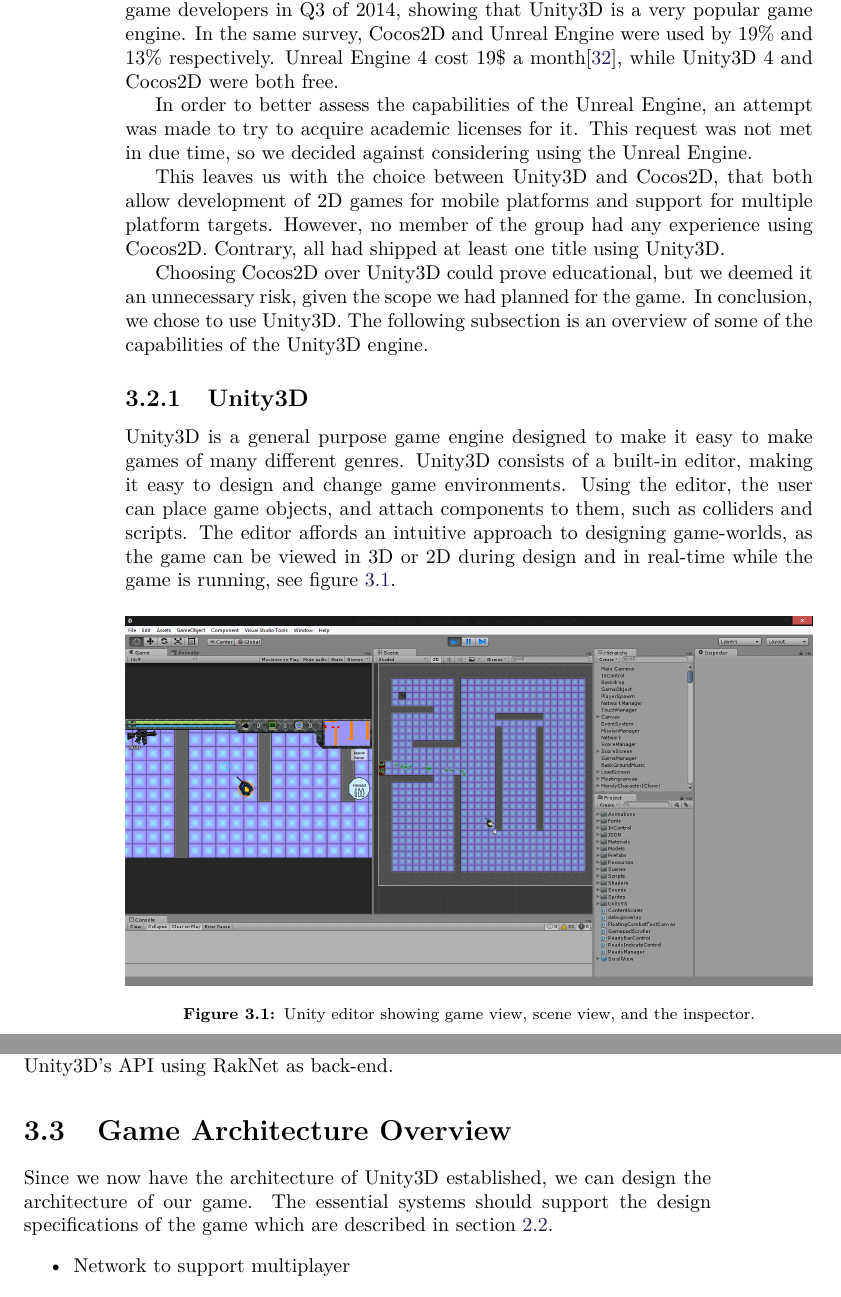
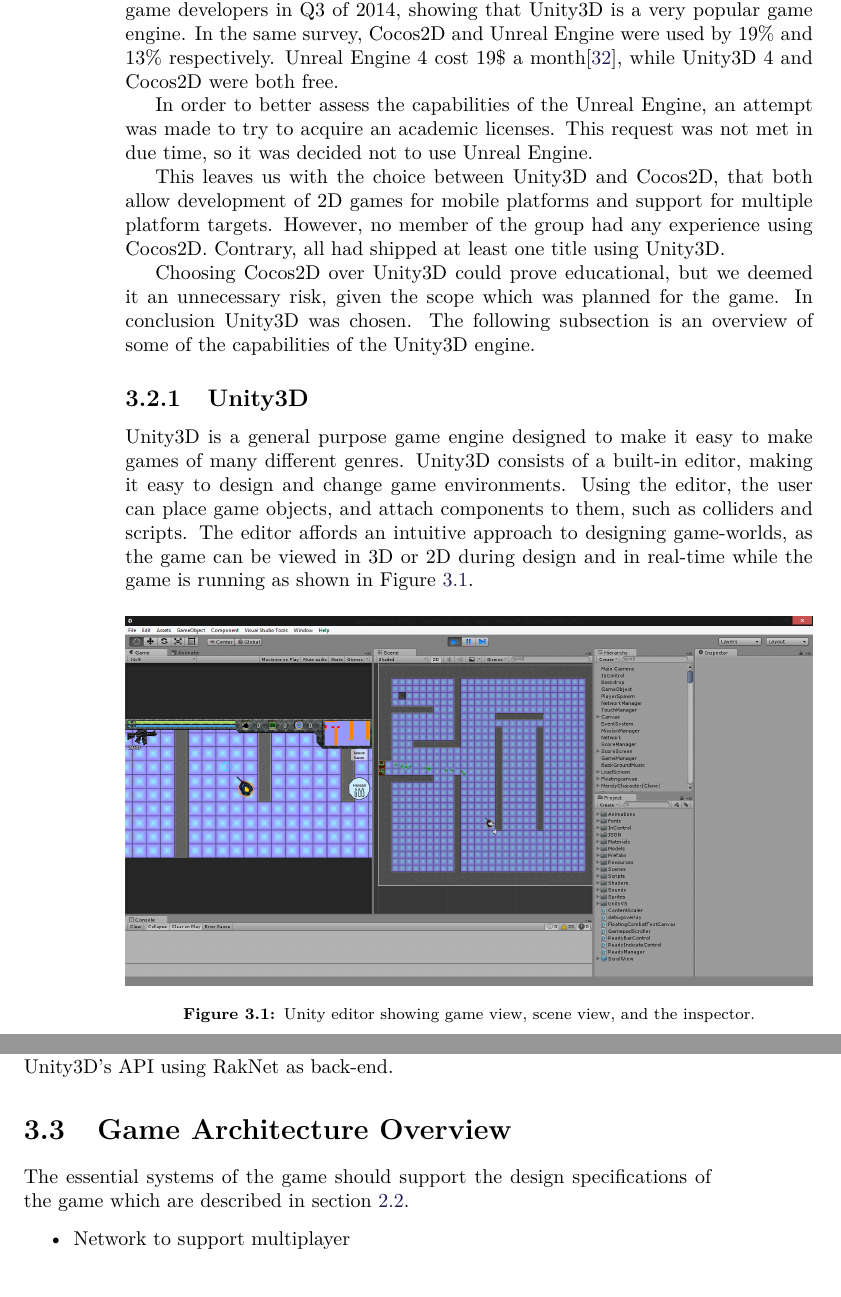
Before and after one commit to Bendername/sp802f15Report, a LaTeX thesis (Main.tex, which reads sections/modules/platform/gamearchitecture.tex, sections/modules/platform/platform.tex): two parts of pages 34 and 35 of 95, joined at a grey line, cut so that both start at the same text. Compiled offline with pdfLaTeX.

Commit message:
Edit in Architecture

```diff
--- a/sections/modules/platform/gamearchitecture.tex
+++ b/sections/modules/platform/gamearchitecture.tex
@@ -1,6 +1,5 @@
 \section{Game Architecture Overview}
-Since we now have the architecture of Unity3D established, we can design the architecture of our game.
-The essential systems should support the design specifications of the game which are described in section \ref{gamedesign:selectionofgametype}.
+The essential systems of the game should support the design specifications of the game which are described in section \ref{gamedesign:selectionofgametype}.
 \begin{itemize}
     \item Network to support multiplayer
     \item Input System which can support keyboard and mouse input, gamepad input, and touchscreen input.
--- a/sections/modules/platform/platform.tex
+++ b/sections/modules/platform/platform.tex
@@ -29,15 +29,15 @@
 In the same survey, Cocos2D and Unreal Engine were used by 19\% and 13\% respectively.
 Unreal Engine 4 cost 19\$ a month\cite{unrealFree}, while Unity3D 4 and Cocos2D were both free.
 
-In order to better assess the capabilities of the Unreal Engine, an attempt was made to try to acquire academic licenses for it.
-This request was not met in due time, so we decided against considering using the Unreal Engine.
+In order to better assess the capabilities of the Unreal Engine, an attempt was made to try to acquire an academic licenses.
+This request was not met in due time, so it was decided not to use Unreal Engine.
 
 This leaves us with the choice between Unity3D and Cocos2D, that both allow development of 2D games for mobile platforms and support for multiple platform targets.
 However, no member of the group had any experience using Cocos2D.
 Contrary, all had shipped at least one title using Unity3D.
 
-Choosing Cocos2D over Unity3D could prove educational, but we deemed it an unnecessary risk, given the scope we had planned for the game.
-In conclusion, we chose to use Unity3D. The following subsection is an overview of some of the capabilities of the Unity3D engine.
+Choosing Cocos2D over Unity3D could prove educational, but we deemed it an unnecessary risk, given the scope which was planned for the game.
+In conclusion Unity3D was chosen. The following subsection is an overview of some of the capabilities of the Unity3D engine.
 
 \subsection{Unity3D}
 Unity3D is a general purpose game engine designed to make it easy to make games
@@ -46,7 +46,7 @@
 place game objects, and attach components to them, such as colliders and
 scripts. The editor affords an intuitive approach to designing game-worlds, as
 the game can be viewed in 3D or 2D during design and in real-time while the
-game is running, see figure \ref{platform:editor}.
+game is running as shown in Figure \ref{platform:editor}.
 
 \begin{figure}[H]
 \begin{center}
```
Also changed, not shown: sections/modules/platform/platform.tex (10 more changed lines).
